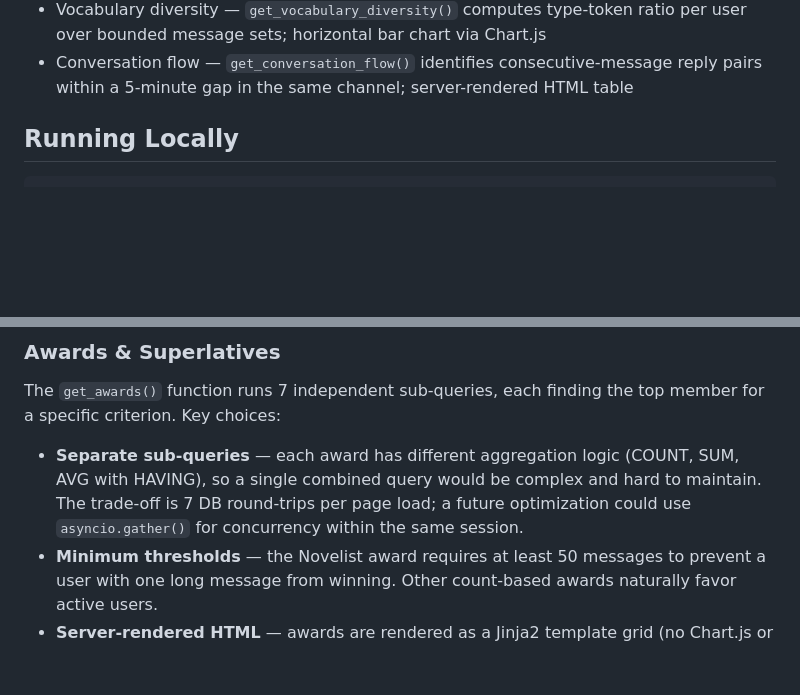
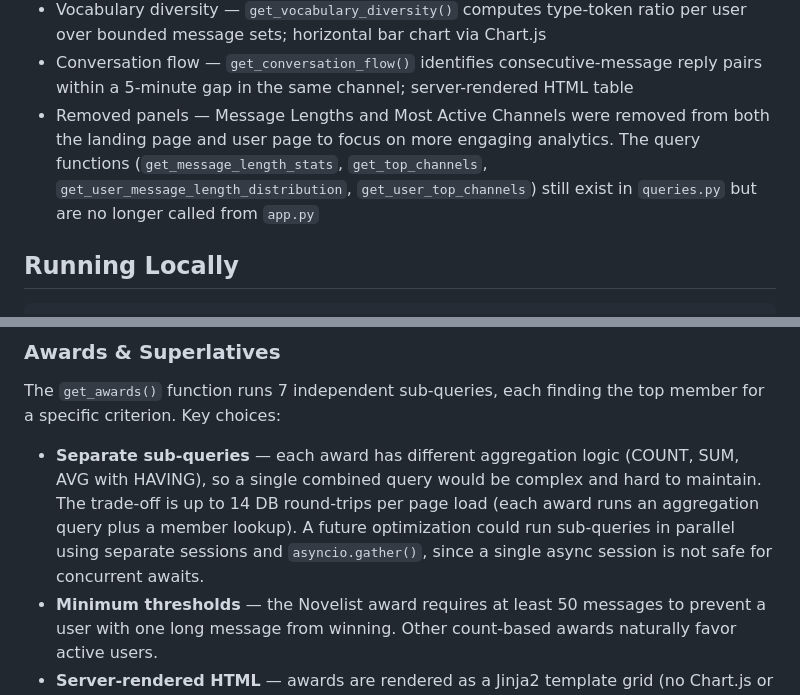
Before and after one commit to khayashi2/discord-bot, a Markdown page: CLAUDE.md, 2 parts joined by grey strips. Drawn GitHub-style; blank space fills up the shorter version.

Commit message:
docs: fix awards round-trip count and document panel removals
Correct the awards DB round-trip count from 7 to 14 (each award runs an
aggregation query plus a member lookup). Clarify that asyncio.gather would
need separate sessions. Add explicit documentation for why Message Lengths
and Most Active Channels were removed from both pages.

Co-Authored-By: Claude Opus 4.6 (1M context) <noreply@anthropic.com>

```diff
--- a/CLAUDE.md
+++ b/CLAUDE.md
@@ -52,6 +52,7 @@ A Discord bot that tracks server activity and displays fun analytics (top words,
 - Awards & superlatives — `get_awards()` runs 7 targeted sub-queries (Night Owl, Early Bird, Emoji Monarch, Novelist, Chatterbox, Editor, Attachment Pro); server-rendered badge grid, no JS
 - Vocabulary diversity — `get_vocabulary_diversity()` computes type-token ratio per user over bounded message sets; horizontal bar chart via Chart.js
 - Conversation flow — `get_conversation_flow()` identifies consecutive-message reply pairs within a 5-minute gap in the same channel; server-rendered HTML table
+- Removed panels — Message Lengths and Most Active Channels were removed from both the landing page and user page to focus on more engaging analytics. The query functions (`get_message_length_stats`, `get_top_channels`, `get_user_message_length_distribution`, `get_user_top_channels`) still exist in `queries.py` but are no longer called from `app.py`
 
 ## Running Locally
 
@@ -135,7 +136,7 @@ The `get_activity_heatmap()` query uses PostgreSQL's `EXTRACT(dow)` and `EXTRACT
 
 The `get_awards()` function runs 7 independent sub-queries, each finding the top member for a specific criterion. Key choices:
 
-- **Separate sub-queries** — each award has different aggregation logic (COUNT, SUM, AVG with HAVING), so a single combined query would be complex and hard to maintain. The trade-off is 7 DB round-trips per page load; a future optimization could use `asyncio.gather()` for concurrency within the same session.
+- **Separate sub-queries** — each award has different aggregation logic (COUNT, SUM, AVG with HAVING), so a single combined query would be complex and hard to maintain. The trade-off is up to 14 DB round-trips per page load (each award runs an aggregation query plus a member lookup). A future optimization could run sub-queries in parallel using separate sessions and `asyncio.gather()`, since a single async session is not safe for concurrent awaits.
 - **Minimum thresholds** — the Novelist award requires at least 50 messages to prevent a user with one long message from winning. Other count-based awards naturally favor active users.
 - **Server-rendered HTML** — awards are rendered as a Jinja2 template grid (no Chart.js or client-side JS). This keeps the rendering path simple and consistent with the awards' static nature.
 
```
Also changed, not shown: 1 other file.
